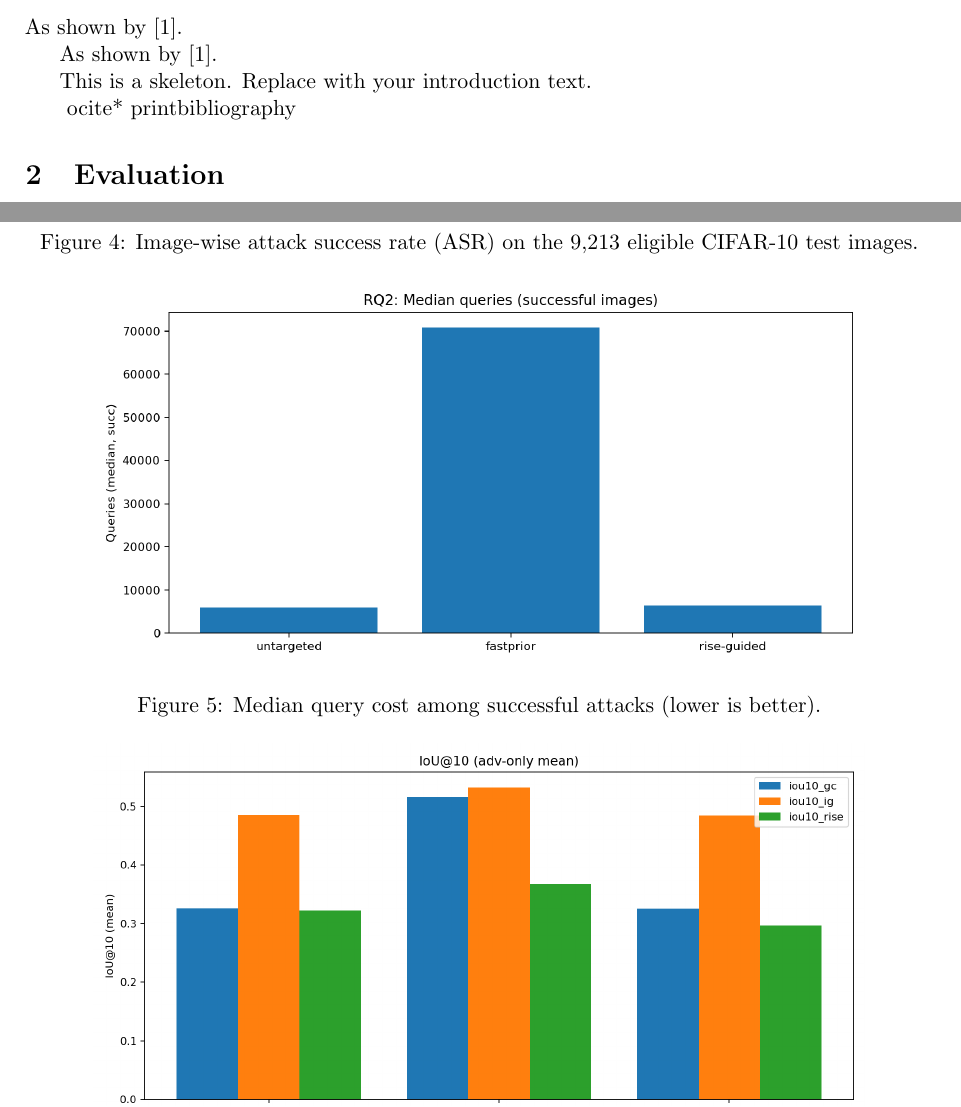
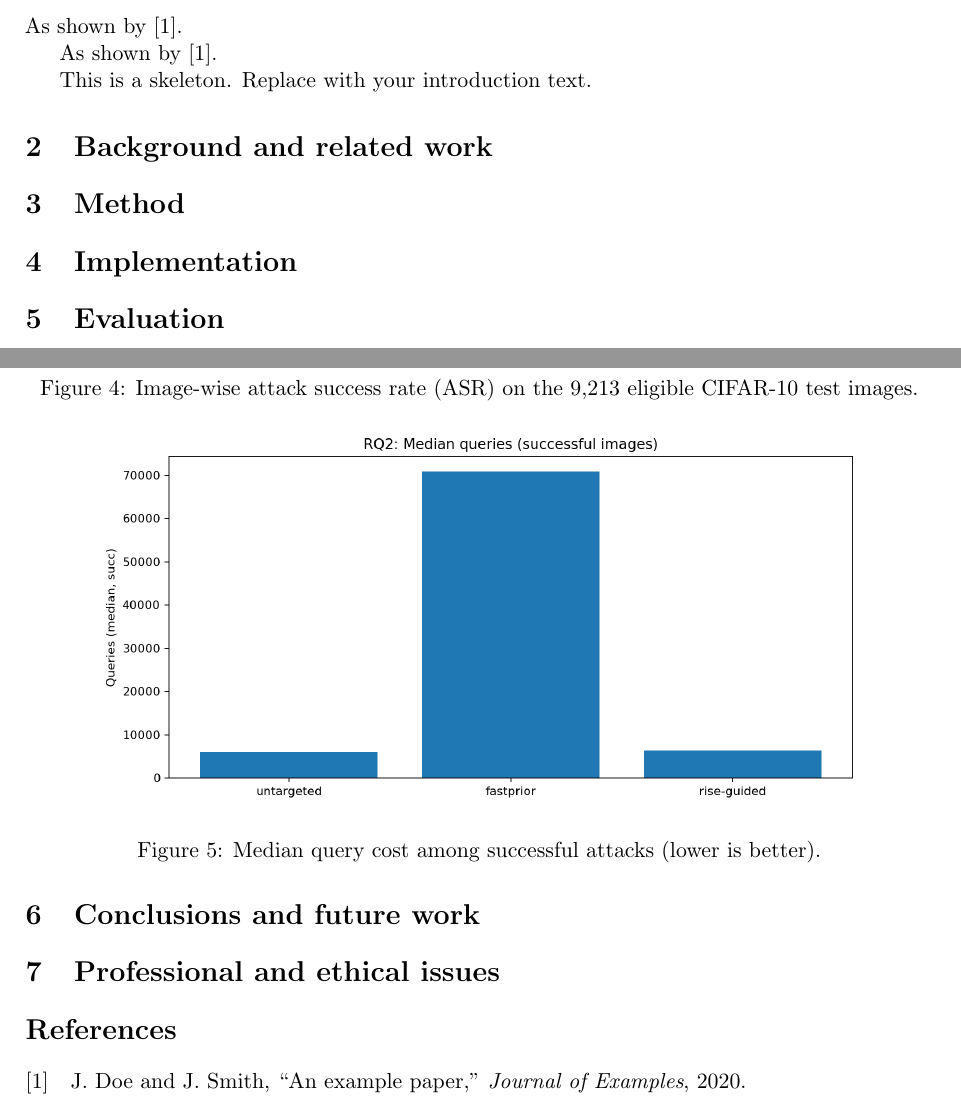
Before and after one commit to arhamzahid23571113/kcl-6ccs3prj-2025-zahid-sandbox, a LaTeX paper (report/main.tex, which reads report/sections/background.tex, report/sections/conclusion.tex, report/sections/implementation.tex): two parts of pages 1 and 5 of 6 before the commit and two parts of pages 2 and 6 of 8 after it, joined at a grey line, cut so that both start at the same text. Compiled offline with pdfLaTeX.

Commit message:
report: add full skeleton sections and fix main.tex bibliography/includes

```diff
--- a/report/main.tex
+++ b/report/main.tex
@@ -18,8 +21,13 @@
 \input{sections/introduction}
+\input{sections/background}
+\input{sections/method}
+\input{sections/implementation}
+\input{sections/evaluation}
+\input{sections/conclusion}
+\input{sections/professional_issues}
 
-\
-ocite{*}
-printbibliography
-\input{sections/evaluation}
+% Temporary while drafting: include all bibliography entries. Remove before final submission.
+\nocite{*}
+\printbibliography
 
 \end{document}
--- /dev/null
+++ b/report/sections/background.tex
@@ -0,0 +1,5 @@
+\section{Background and related work}
+% TODO:
+% - One-pixel attack (Su et al.) and black-box adversarial attacks
+% - Explanation methods: Grad-CAM, Integrated Gradients, RISE
+% - Prior work on using saliency/responsibility maps to guide attacks
--- /dev/null
+++ b/report/sections/conclusion.tex
@@ -0,0 +1,4 @@
+\section{Conclusions and future work}
+% TODO:
+% - Summarise RQ1 + RQ2 findings
+% - Limitations and concrete future directions
--- /dev/null
+++ b/report/sections/implementation.tex
@@ -0,0 +1,5 @@
+\section{Implementation}
+% TODO:
+% - Code structure (attacks/, explanations/, scripts/)
+% - Reproducibility choices (seeds, indices, frozen final_pack)
+% - Hardware/software (PyTorch, A100 GPU on CREATE HPC, etc.)
--- /dev/null
+++ b/report/sections/method.tex
@@ -0,0 +1,5 @@
+\section{Method}
+% TODO:
+% - Threat model (one-pixel, black-box), success definition
+% - Attack variants (untargeted DE, fastprior, RISE-guided)
+% - Metrics (ASR, query cost, IoU@10, Spearman rho, deletion AUC)
--- /dev/null
+++ b/report/sections/professional_issues.tex
@@ -0,0 +1,4 @@
+\section{Professional and ethical issues}
+% TODO:
+% - Dual-use nature of adversarial ML research
+% - Responsible disclosure, reproducibility, and risk mitigation
```
Also changed, not shown: report/sections/introduction.tex (+2 -0 lines), report/main.tex (5 more changed lines).
